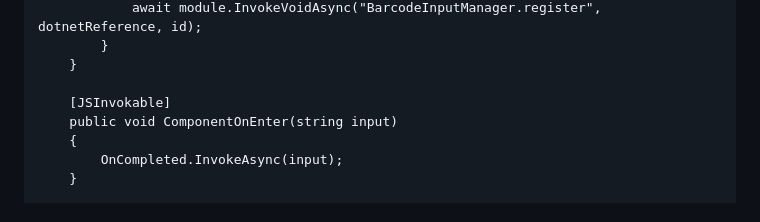
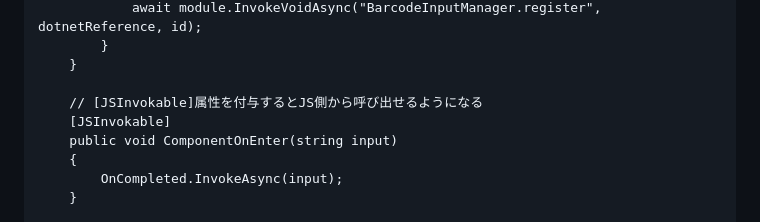
Before and after one commit to arika0093/articles, a Markdown page: articles/20250910-barcode-reader-with-blazor.md, the part around the change. Drawn GitHub-style.

Commit message:
Add JSInvokable attribute to enable JavaScript invocation of ComponentOnEnter method

```diff
--- a/articles/20250910-barcode-reader-with-blazor.md
+++ b/articles/20250910-barcode-reader-with-blazor.md
@@ -116,6 +116,7 @@ MSLearnの~~超分かりづらい~~[サンプル](https://learn.microsoft.com/ja
         }
     }
 
+    // [JSInvokable]属性を付与するとJS側から呼び出せるようになる
     [JSInvokable]
     public void ComponentOnEnter(string input)
     {
```
